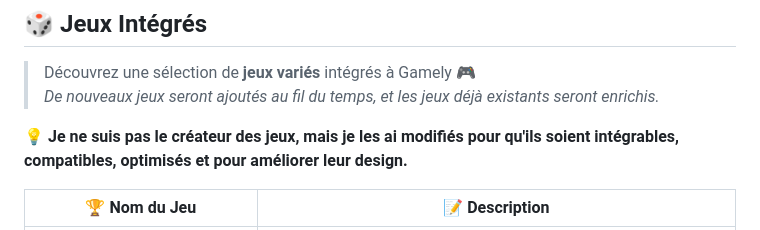
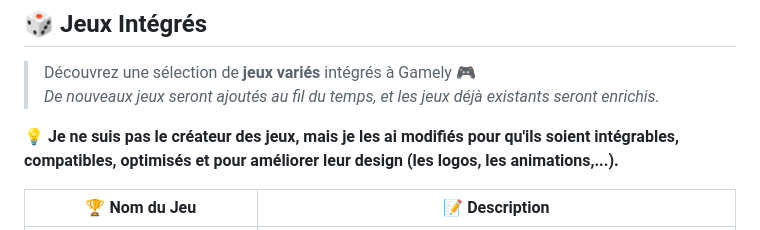
Before and after one commit to snyzeroff/Gamely, a Markdown page: README.md, the part around the change. Rendered like a GitHub page.

```diff
--- a/README.md
+++ b/README.md
@@ -45,7 +45,7 @@
 > Découvrez une sélection de **jeux variés** intégrés à Gamely 🎮
 *De nouveaux jeux seront ajoutés au fil du temps, et les jeux déjà existants seront enrichis.*
 
-💡 **Je ne suis pas le créateur des jeux, mais je les ai modifiés pour qu'ils soient intégrables, compatibles, optimisés et pour améliorer leur design.**
+💡 **Je ne suis pas le créateur des jeux, mais je les ai modifiés pour qu'ils soient intégrables, compatibles, optimisés et pour améliorer leur design (les logos, les animations,...).**
 
 | 🏆 **Nom du Jeu** | 📝 **Description** |
 |----------------|----------------|
```
